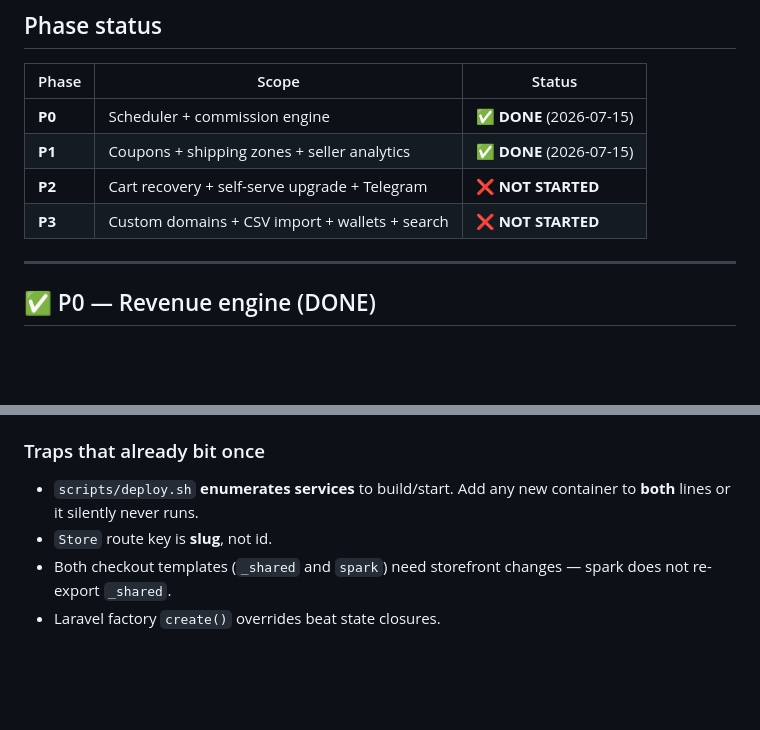
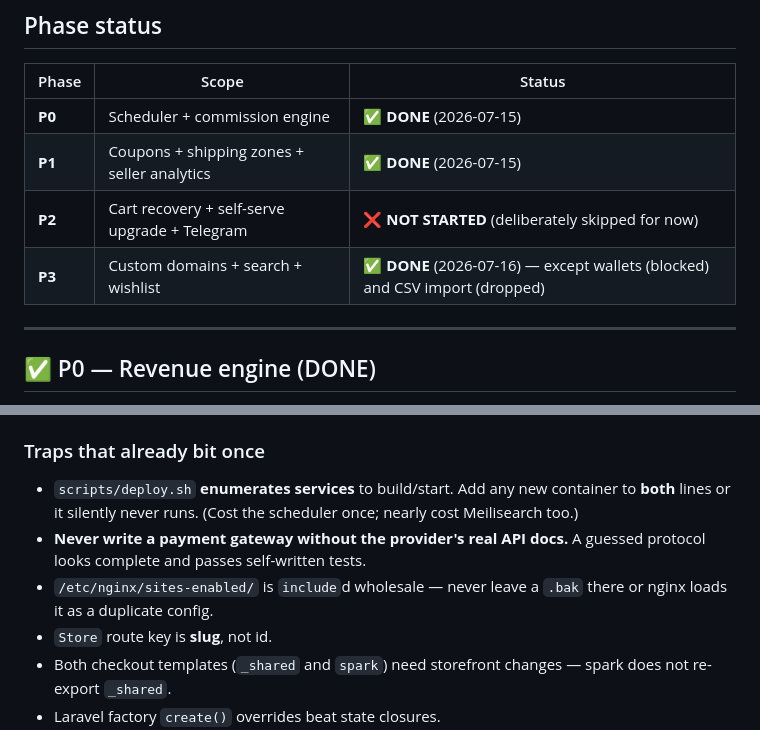
Before and after one commit to vhamed02/yerevan-digital, a Markdown page: docs/ROADMAP.md, 2 parts joined by grey strips. Rendered like a GitHub page; blank space fills up the shorter version.

```diff
--- a/docs/ROADMAP.md
+++ b/docs/ROADMAP.md
@@ -29,8 +29,8 @@ That window closes the moment real orders land.
 |-------|-------|--------|
 | **P0** | Scheduler + commission engine | ✅ **DONE** (2026-07-15) |
 | **P1** | Coupons + shipping zones + seller analytics | ✅ **DONE** (2026-07-15) |
-| **P2** | Cart recovery + self-serve upgrade + Telegram | ❌ **NOT STARTED** |
-| **P3** | Custom domains + CSV import + wallets + search | ❌ **NOT STARTED** |
+| **P2** | Cart recovery + self-serve upgrade + Telegram | ❌ **NOT STARTED** (deliberately skipped for now) |
+| **P3** | Custom domains + search + wishlist | ✅ **DONE** (2026-07-16) — except wallets (blocked) and CSV import (dropped) |
 
 ---
 
@@ -151,7 +158,9 @@ Match it. Both phases shipped with:
 - Live smoke test after deploy (`scheduler` up, tables created, endpoints answering)
 
 ### Traps that already bit once
-- `scripts/deploy.sh` **enumerates services** to build/start. Add any new container to **both** lines or it silently never runs.
+- `scripts/deploy.sh` **enumerates services** to build/start. Add any new container to **both** lines or it silently never runs. (Cost the scheduler once; nearly cost Meilisearch too.)
+- **Never write a payment gateway without the provider's real API docs.** A guessed protocol looks complete and passes self-written tests.
+- `/etc/nginx/sites-enabled/` is `include`d wholesale — never leave a `.bak` there or nginx loads it as a duplicate config.
 - `Store` route key is **slug**, not id.
 - Both checkout templates (`_shared` and `spark`) need storefront changes — spark does not re-export `_shared`.
 - Laravel factory `create()` overrides beat state closures.
```
Also changed, not shown: other parts of docs/ROADMAP.md (+19 -12 lines).
